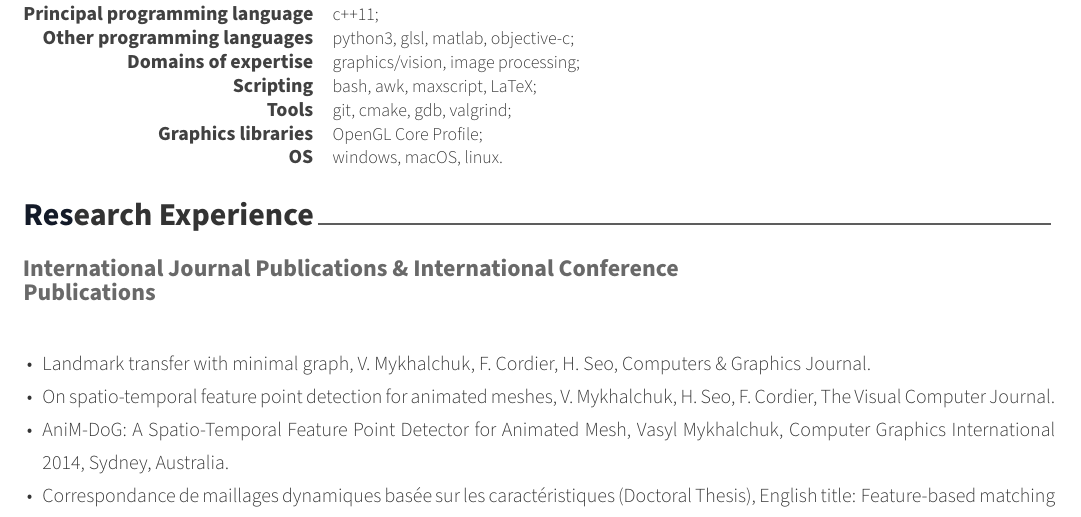
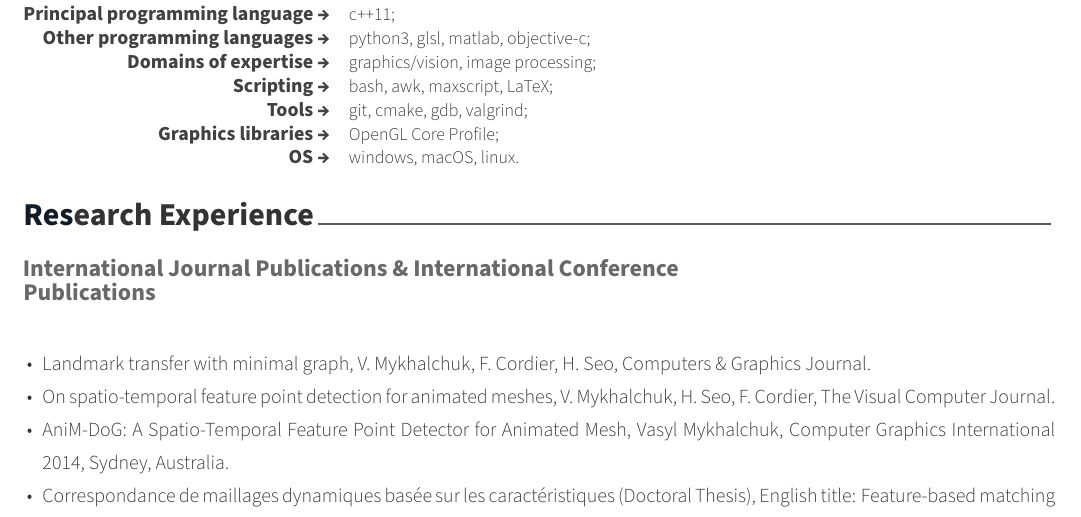
Before and after one commit to iirthw/cv, a LaTeX CV (cv_vasyl_mykhalchuk.tex, which reads cv-subsections/toolbelt.tex): part of page 1 of 2, cut so that both start at the same text. Compiled offline with XeLaTeX.

Commit message:
update toolbelt

```diff
--- a/cv-subsections/toolbelt.tex
+++ b/cv-subsections/toolbelt.tex
@@ -2,25 +2,25 @@
 
 \begin{cvskills}
   \cvskill
-    {Principal programming language}
+    {Principal programming language \rightarrow}
     {c++11;}
   \cvskill
-    {Other programming languages}
+    {Other programming languages \rightarrow}
     {python3, glsl, matlab, objective-c;}
   \cvskill
-    {Domains of expertise}
+    {Domains of expertise \rightarrow}
     {graphics/vision, image processing;}
   \cvskill
-    {Scripting}
+    {Scripting \rightarrow}
     {bash, awk, maxscript, LaTeX;}
   \cvskill
-    {Tools}
+    {Tools \rightarrow}
     {git, cmake, gdb, valgrind;}
   \cvskill
-    {Graphics libraries}
+    {Graphics libraries \rightarrow}
     {OpenGL Core Profile;}
   \cvskill
-    {OS}
+    {OS \rightarrow}
     {windows, macOS, linux.}
 \end{cvskills}
 
```
